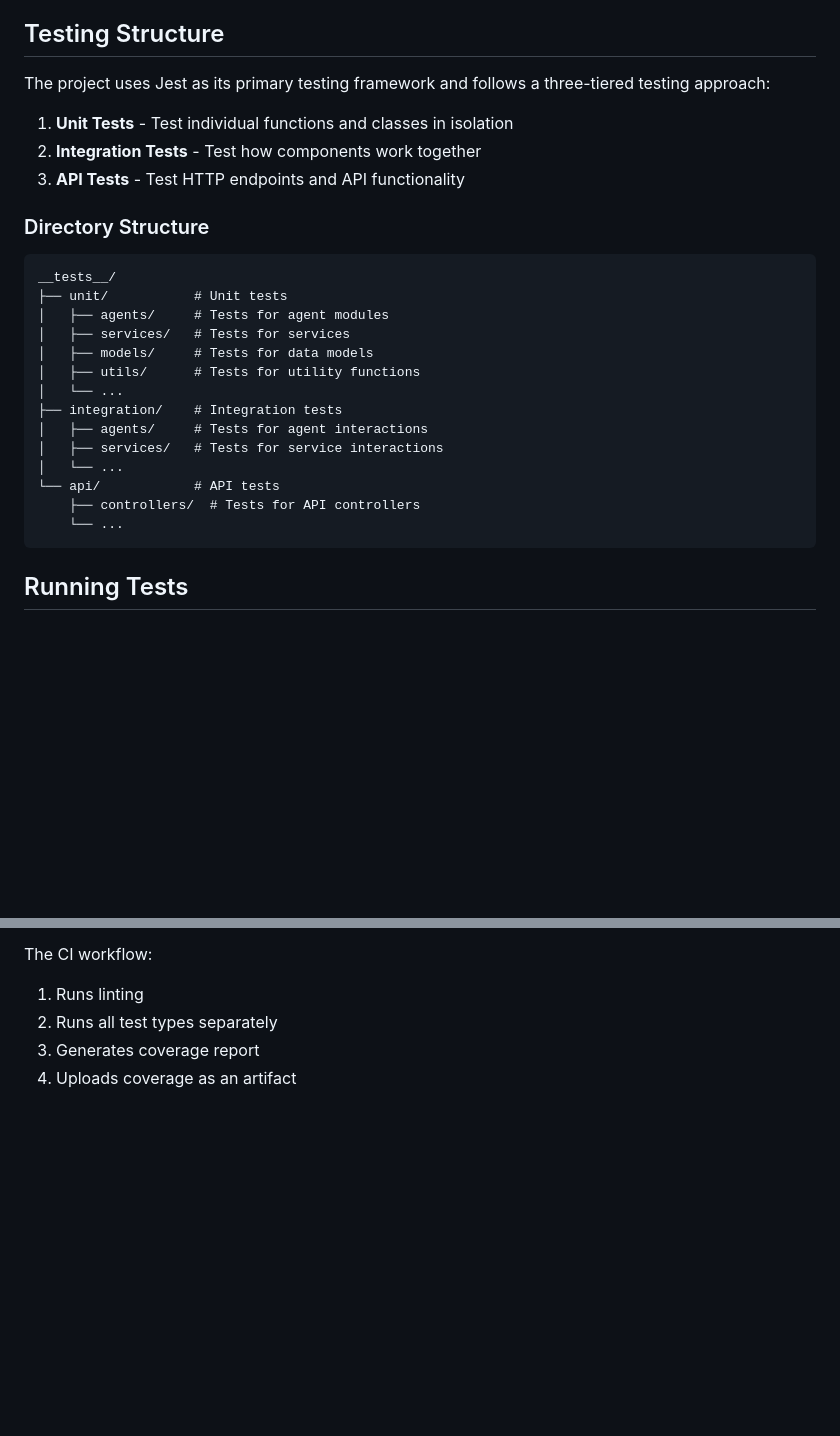
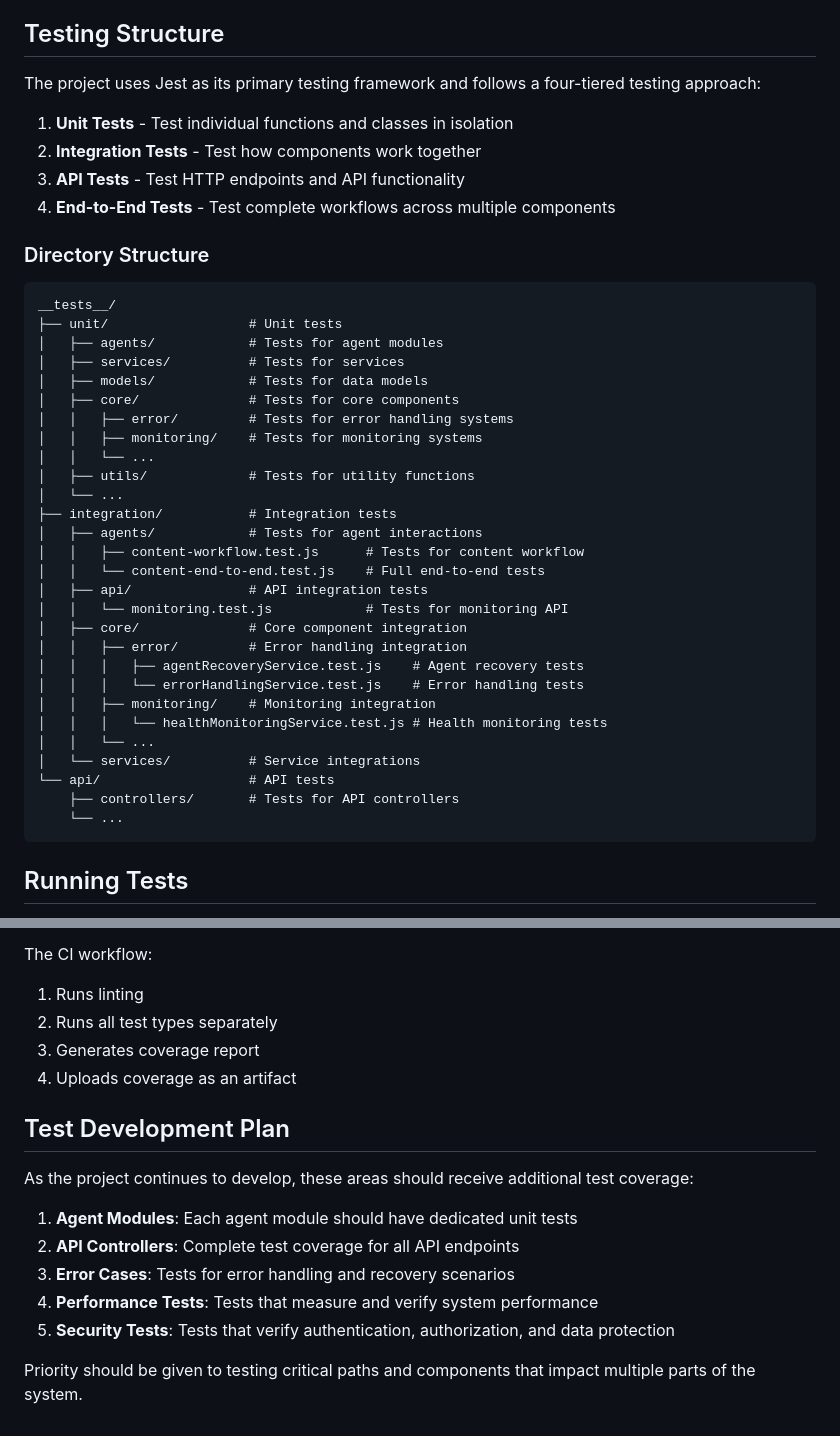
Before and after one commit to mctata/landing-pad-ai-agents, a Markdown page: docs/testing-guide.md, 2 parts joined by grey strips. Drawn GitHub-style; blank space fills up the shorter version.

````diff
--- a/docs/testing-guide.md
+++ b/docs/testing-guide.md
@@ -4,28 +4,43 @@ This document provides an overview of the testing framework and guidelines for w
 
 ## Testing Structure
 
-The project uses Jest as its primary testing framework and follows a three-tiered testing approach:
+The project uses Jest as its primary testing framework and follows a four-tiered testing approach:
 
 1. **Unit Tests** - Test individual functions and classes in isolation
 2. **Integration Tests** - Test how components work together
 3. **API Tests** - Test HTTP endpoints and API functionality
+4. **End-to-End Tests** - Test complete workflows across multiple components
 
 ### Directory Structure
 
 ```
 __tests__/
-├── unit/           # Unit tests
-│   ├── agents/     # Tests for agent modules
-│   ├── services/   # Tests for services
-│   ├── models/     # Tests for data models
-│   ├── utils/      # Tests for utility functions
+├── unit/                  # Unit tests
+│   ├── agents/            # Tests for agent modules
+│   ├── services/          # Tests for services
+│   ├── models/            # Tests for data models
+│   ├── core/              # Tests for core components
+│   │   ├── error/         # Tests for error handling systems
+│   │   ├── monitoring/    # Tests for monitoring systems
+│   │   └── ...
+│   ├── utils/             # Tests for utility functions
 │   └── ...
-├── integration/    # Integration tests
-│   ├── agents/     # Tests for agent interactions
-│   ├── services/   # Tests for service interactions
-│   └── ...
-└── api/            # API tests
-    ├── controllers/  # Tests for API controllers
+├── integration/           # Integration tests
+│   ├── agents/            # Tests for agent interactions
+│   │   ├── content-workflow.test.js      # Tests for content workflow
+│   │   └── content-end-to-end.test.js    # Full end-to-end tests
+│   ├── api/               # API integration tests
+│   │   └── monitoring.test.js            # Tests for monitoring API
+│   ├── core/              # Core component integration
+│   │   ├── error/         # Error handling integration
+│   │   │   ├── agentRecoveryService.test.js    # Agent recovery tests
+│   │   │   └── errorHandlingService.test.js    # Error handling tests
+│   │   ├── monitoring/    # Monitoring integration
+│   │   │   └── healthMonitoringService.test.js # Health monitoring tests
+│   │   └── ...
+│   └── services/          # Service integrations
+└── api/                   # API tests
+    ├── controllers/       # Tests for API controllers
     └── ...
 ```
 
@@ -222,3 +325,15 @@ The CI workflow:
 2. Runs all test types separately
 3. Generates coverage report
 4. Uploads coverage as an artifact
+
+## Test Development Plan
+
+As the project continues to develop, these areas should receive additional test coverage:
+
+1. **Agent Modules**: Each agent module should have dedicated unit tests
+2. **API Controllers**: Complete test coverage for all API endpoints
+3. **Error Cases**: Tests for error handling and recovery scenarios
+4. **Performance Tests**: Tests that measure and verify system performance
+5. **Security Tests**: Tests that verify authentication, authorization, and data protection
+
+Priority should be given to testing critical paths and components that impact multiple parts of the system.
````
Also changed, not shown: other parts of docs/testing-guide.md (+88 -0 lines).
